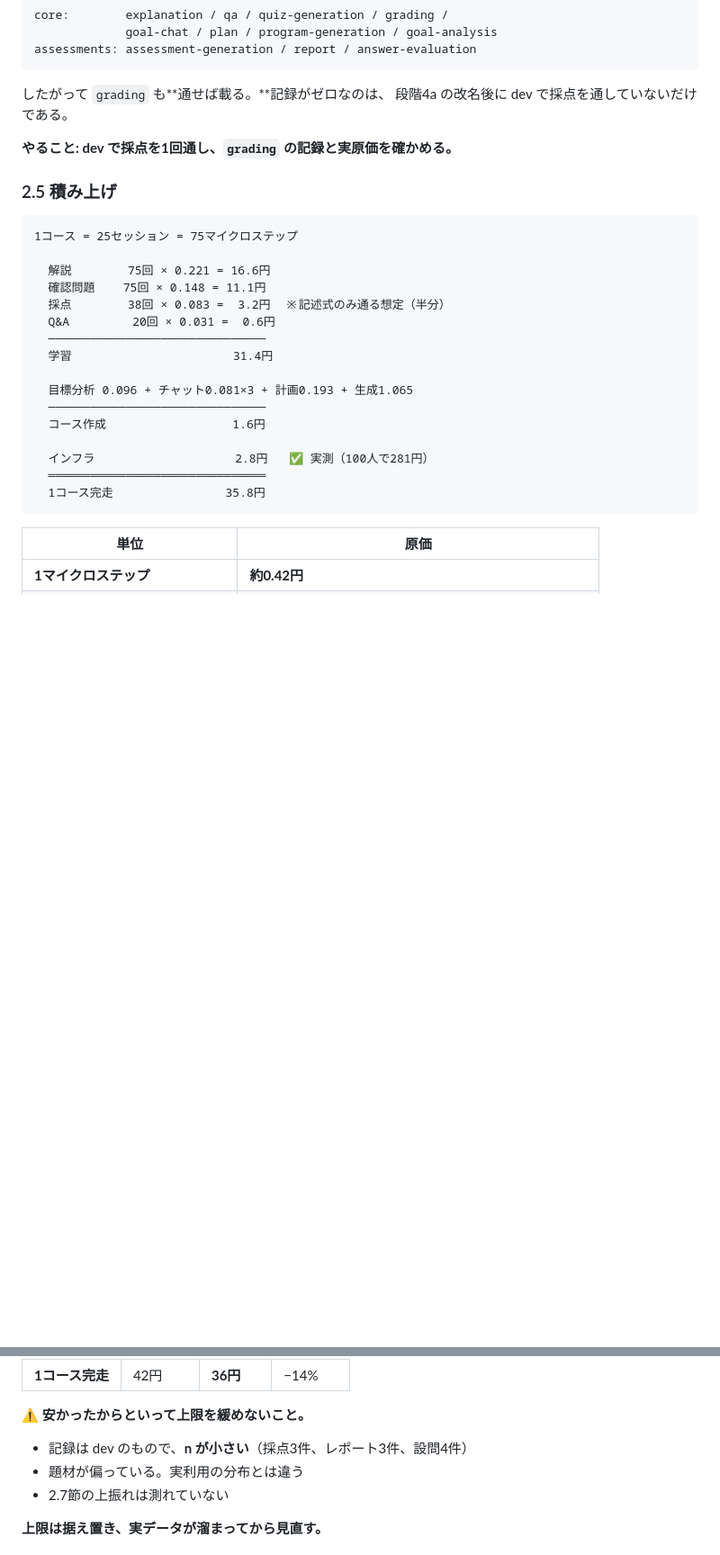
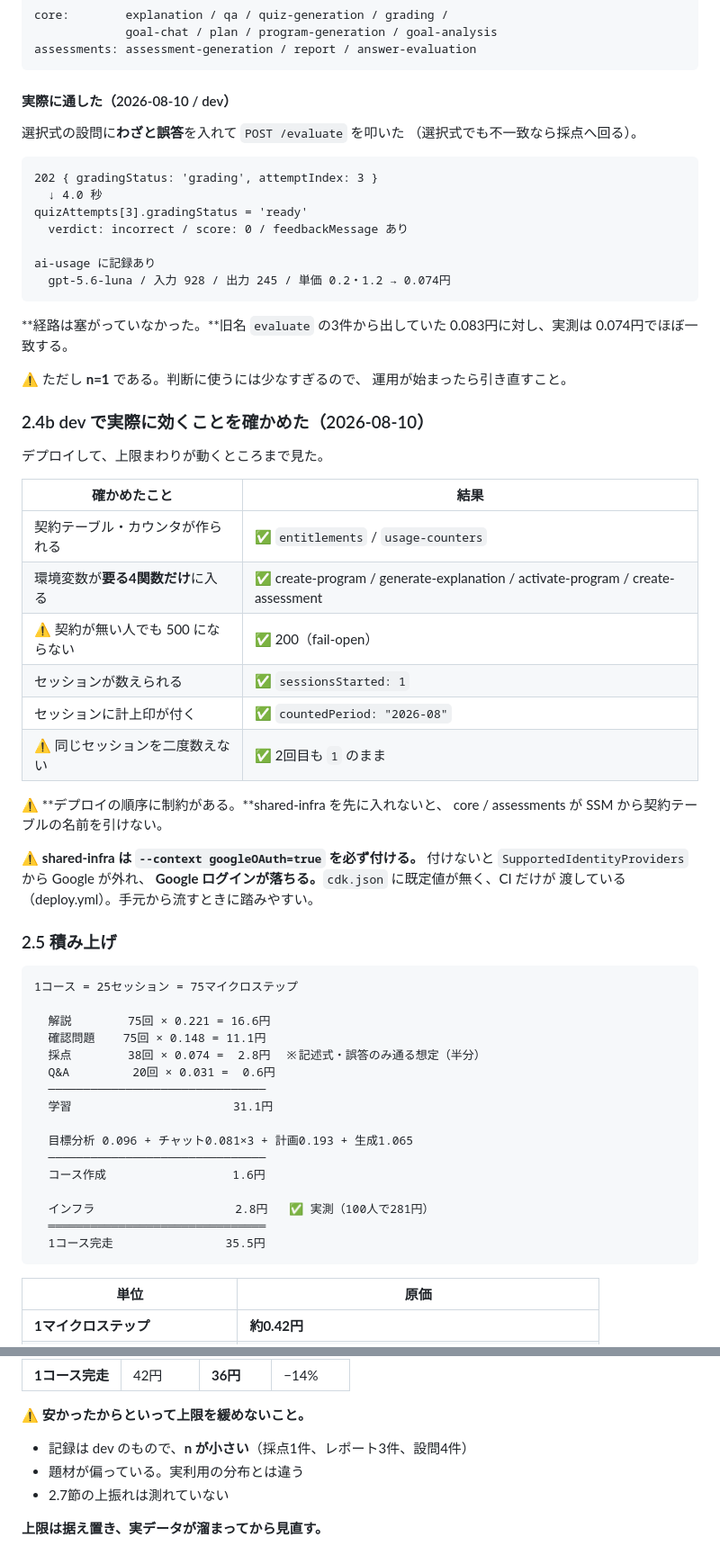
Before and after one commit to any-learn-ai/any-learn-ai-docs, a Markdown page: docs/料金プラン設計書.md, 2 parts joined by grey strips. Shown at 90% size. Rendered like a GitHub page; blank space fills up the shorter version.

Commit message:
docs: 採点の原価を実測し、dev での確認結果を残す
■ grading の原価が測れた

現行の用途名では ai-usage にゼロ件だったので、dev で通した。
選択式の設問にわざと誤答を入れると採点へ回る。

  202 → 4.0秒 → gradingStatus: ready（verdict / score / feedback）
  ai-usage に記録あり: 入力928 / 出力245 → 0.074円

旧名 evaluate の3件から出していた 0.083円とほぼ一致した。
経路は塞がっていなかった。ただし n=1 なので、運用が始まったら
引き直す。

積み上げを 35.8円 → 35.5円 に更新した。

■ dev での確認結果（2.4b として追加）

契約が無い人でも 500 にならないこと（fail-open）、セッションが
一度だけ数えられること、環境変数が要る4関数だけに入ることを
実地で確かめた。

デプロイの落とし穴を2つ書き足した。

  shared-infra を先に入れる（SSM から名前を引くため）
  shared-infra は --context googleOAuth=true が必須。付けないと
  Google ログインが落ちる。cdk.json に既定値が無く CI だけが渡す

Co-Authored-By: Claude Opus 5 <noreply@anthropic.com>

````diff
--- a/docs/料金プラン設計書.md
+++ b/docs/料金プラン設計書.md
@@ -178,10 +177,47 @@ core:        explanation / qa / quiz-generation / grading /
 assessments: assessment-generation / report / answer-evaluation
 ```
 
-したがって `grading` も**通せば載る。**記録がゼロなのは、
-段階4a の改名後に dev で採点を通していないだけである。
+#### 実際に通した（2026-08-10 / dev）
 
-**やること: dev で採点を1回通し、`grading` の記録と実原価を確かめる。**
+選択式の設問に**わざと誤答**を入れて `POST /evaluate` を叩いた
+（選択式でも不一致なら採点へ回る）。
+
+```
+202 { gradingStatus: 'grading', attemptIndex: 3 }
+  ↓ 4.0 秒
+quizAttempts[3].gradingStatus = 'ready'
+  verdict: incorrect / score: 0 / feedbackMessage あり
+
+ai-usage に記録あり
+  gpt-5.6-luna / 入力 928 / 出力 245 / 単価 0.2・1.2 → 0.074円
+```
+
+**経路は塞がっていなかった。**旧名 `evaluate` の3件から出していた
+0.083円に対し、実測は 0.074円でほぼ一致する。
+
+⚠️ ただし **n=1** である。判断に使うには少なすぎるので、
+運用が始まったら引き直すこと。
+
+### 2.4b dev で実際に効くことを確かめた（2026-08-10）
+
+デプロイして、上限まわりが動くところまで見た。
+
+| 確かめたこと | 結果 |
+|---|---|
+| 契約テーブル・カウンタが作られる | ✅ `entitlements` / `usage-counters` |
+| 環境変数が**要る4関数だけ**に入る | ✅ create-program / generate-explanation / activate-program / create-assessment |
+| ⚠️ 契約が無い人でも 500 にならない | ✅ 200（fail-open） |
+| セッションが数えられる | ✅ `sessionsStarted: 1` |
+| セッションに計上印が付く | ✅ `countedPeriod: "2026-08"` |
+| ⚠️ 同じセッションを二度数えない | ✅ 2回目も `1` のまま |
+
+⚠️ **デプロイの順序に制約がある。**shared-infra を先に入れないと、
+core / assessments が SSM から契約テーブルの名前を引けない。
+
+⚠️ **shared-infra は `--context googleOAuth=true` を必ず付ける。**
+付けないと `SupportedIdentityProviders` から Google が外れ、
+**Google ログインが落ちる。**`cdk.json` に既定値が無く、CI だけが
+渡している（deploy.yml）。手元から流すときに踏みやすい。
 
 ### 2.5 積み上げ
 
@@ -190,10 +226,10 @@ assessments: assessment-generation / report / answer-evaluation
 
   解説        75回 × 0.221 = 16.6円
   確認問題    75回 × 0.148 = 11.1円
-  採点        38回 × 0.083 =  3.2円  ※記述式のみ通る想定（半分）
+  採点        38回 × 0.074 =  2.8円  ※記述式・誤答のみ通る想定（半分）
   Q&A         20回 × 0.031 =  0.6円
   ───────────────────────────────
-  学習                       31.4円
+  学習                       31.1円
 
   目標分析 0.096 + チャット0.081×3 + 計画0.193 + 生成1.065
   ───────────────────────────────
@@ -201,7 +237,7 @@ assessments: assessment-generation / report / answer-evaluation
 
   インフラ                    2.8円   ✅ 実測（100人で281円）
   ═══════════════════════════════
-  1コース完走                35.8円
+  1コース完走                35.5円
 ```
 
 | 単位 | 原価 |
@@ -226,7 +262,7 @@ assessments: assessment-generation / report / answer-evaluation
 
 ⚠️ **安かったからといって上限を緩めないこと。**
 
-- 記録は dev のもので、**n が小さい**（採点3件、レポート3件、設問4件）
+- 記録は dev のもので、**n が小さい**（採点1件、レポート3件、設問4件）
 - 題材が偏っている。実利用の分布とは違う
 - 2.7節の上振れは測れていない
 
````
Also changed, not shown: other parts of docs/料金プラン設計書.md (+10 -11 lines).
